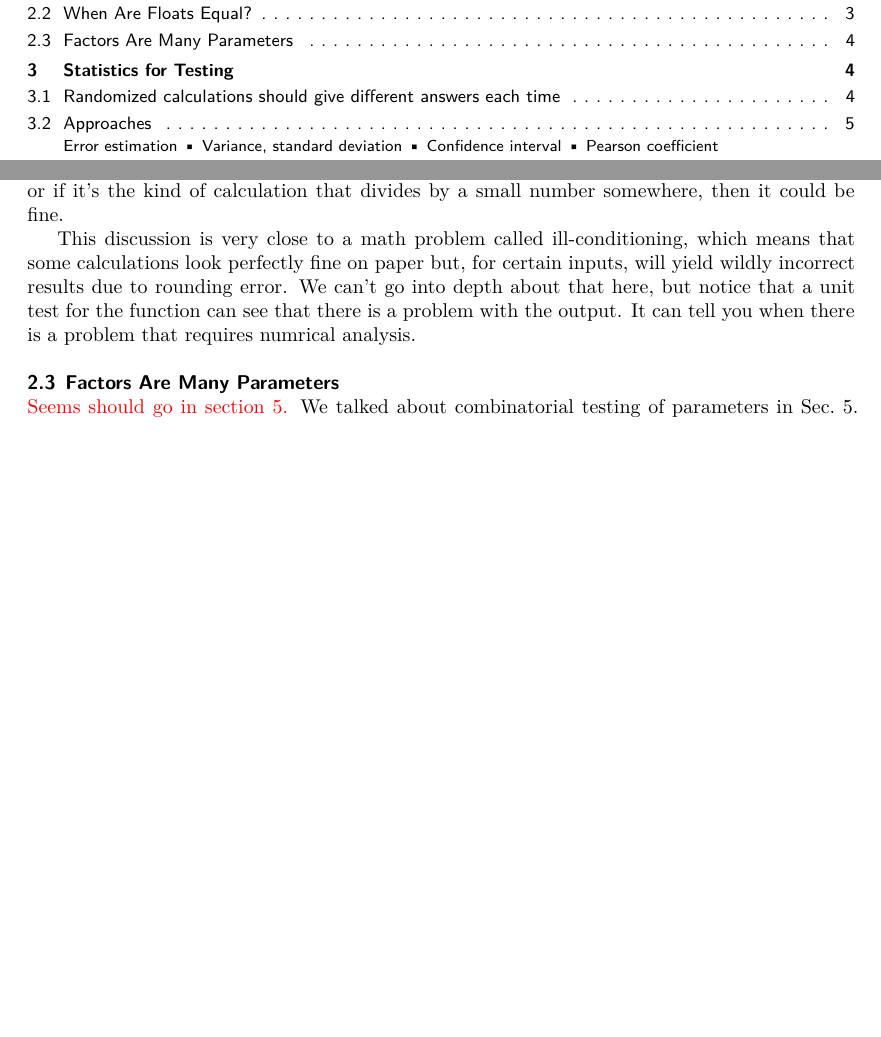
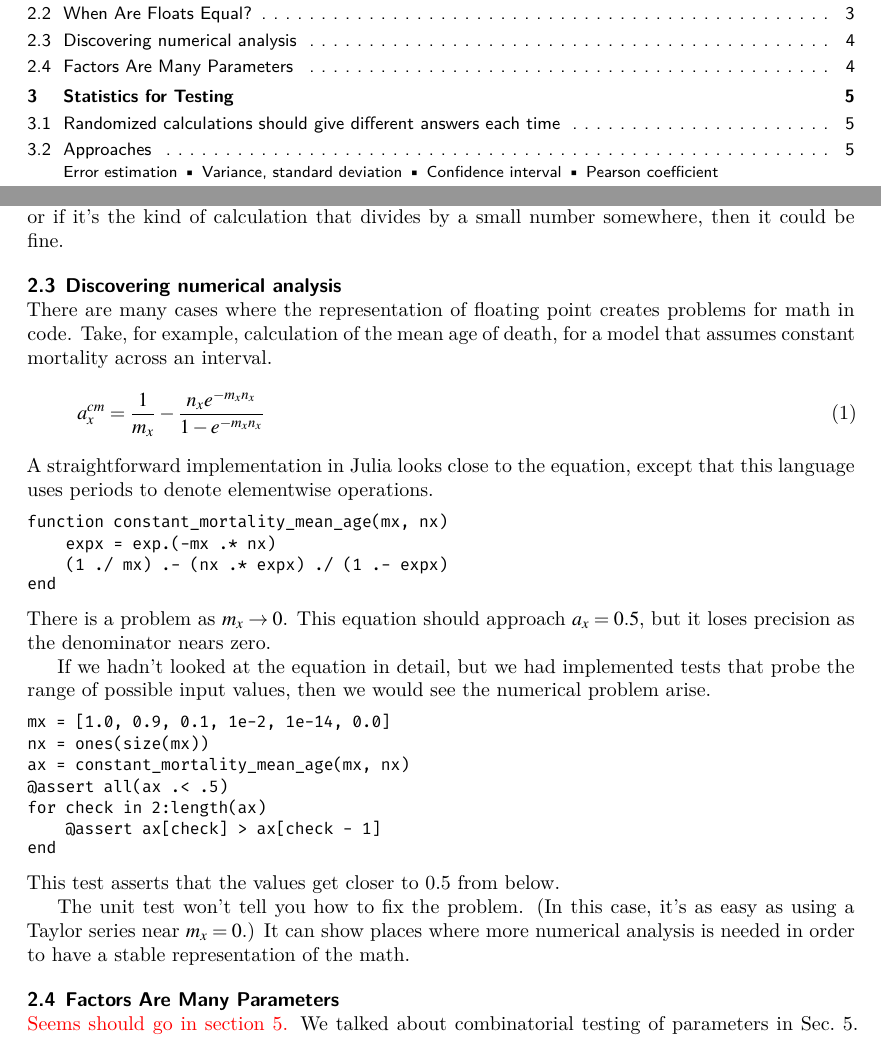
Before and after one commit to adolgert/test-scientific-code, a LaTeX document (paper/tsci.tex): two parts of pages 1 and 4 of 22, joined at a grey line, cut so that both start at the same text, the shorter picture padded with empty space. Compiled offline with XeLaTeX.

Commit message:
added example for small mx

```diff
--- a/paper/tsci.tex
+++ b/paper/tsci.tex
@@ -242,13 +242,46 @@ that's probably a huge error. If it's the end of a long calculation,
 or if it's the kind of calculation that divides by a small number somewhere,
 then it could be fine.
 
-This discussion is very close to a math problem called ill-conditioning,
-which means that some calculations look perfectly fine on paper
-but, for certain inputs, will yield wildly incorrect results due
-to rounding error. We can't go into depth about that here, but notice
-that a unit test for the function can see that there
-is a problem with the output. It can tell you when there is a problem
-that requires numrical analysis.
+
+\subsection{Discovering numerical analysis}
+There are many cases where the representation of floating point
+creates problems for math in code. Take, for example, calculation
+of the mean age of death, for a model that assumes constant
+mortality across an interval.
+\begin{equation}
+  a_x^{cm} = \frac{1}{m_x} - \frac{n_x e^{-m_x n_x}}{1-e^{-m_x n_x}}
+\end{equation}
+A straightforward implementation in Julia looks close to the equation,
+except that this language uses periods to denote elementwise
+operations.
+\begin{lstlisting}
+function constant_mortality_mean_age(mx, nx)
+    expx = exp.(-mx .* nx)
+    (1 ./ mx) .- (nx .* expx) ./ (1 .- expx)
+end
+\end{lstlisting}
+There is a problem as $m_x\rightarrow 0$. This equation should
+approach $a_x=0.5,$ but it loses precision as the denominator
+nears zero.
+
+If we hadn't looked at the equation in detail, but we had implemented
+tests that probe the range of possible input values, then
+we would see the numerical problem arise.
+\begin{lstlisting}
+mx = [1.0, 0.9, 0.1, 1e-2, 1e-14, 0.0]
+nx = ones(size(mx))
+ax = constant_mortality_mean_age(mx, nx)
+@assert all(ax .< .5)
+for check in 2:length(ax)
+    @assert ax[check] > ax[check - 1]
+end
+\end{lstlisting}
+This test asserts that the values get closer to 0.5 from below.
+
+The unit test won't tell you how to fix the problem.
+(In this case, it's as easy as using a Taylor series near
+$m_x=0$.) It can show places where more numerical analysis is
+needed in order to have a stable representation of the math.
 
 
 \subsection{Factors Are Many Parameters}
```
